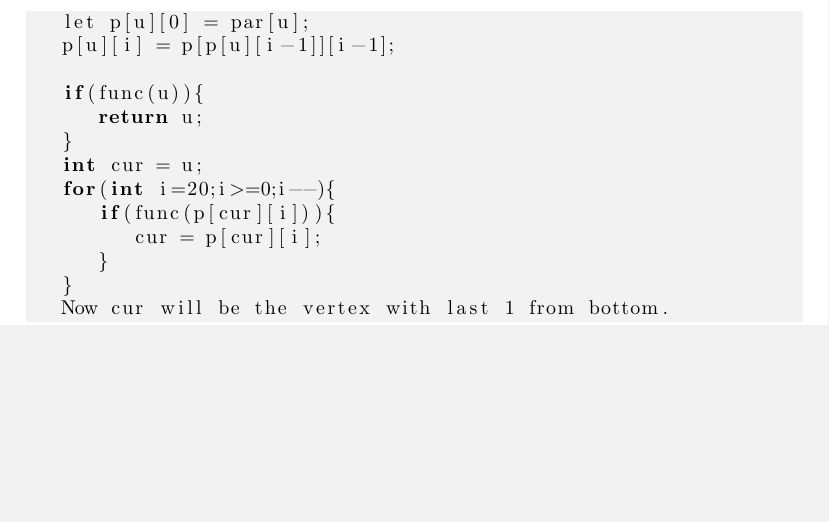
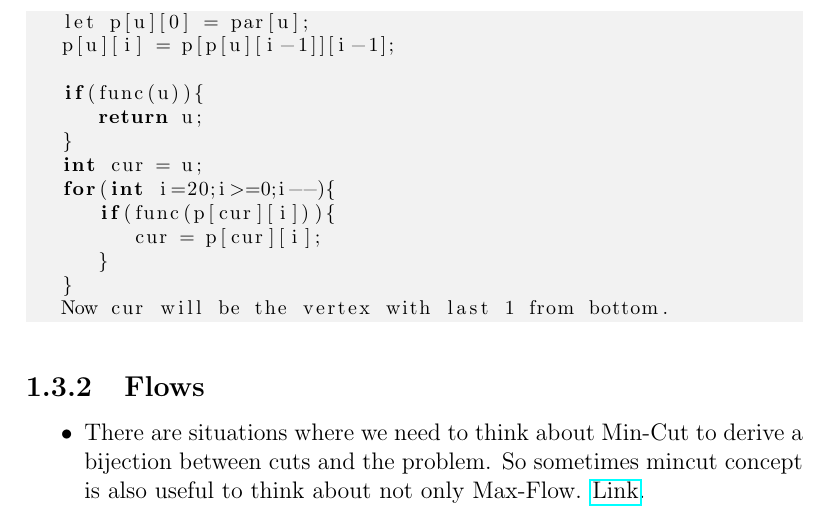
Before and after one commit to gear4th/Algorithms-Notes, a LaTeX document (graphs/graphs.tex): part of page 5 of 5, cut so that both start at the same text, the shorter picture padded with empty space. Compiled offline with pdfLaTeX.

Commit message:
min cut problem

```diff
--- a/graphs/graphs.tex
+++ b/graphs/graphs.tex
@@ -137,6 +137,11 @@ Consider the path to root $u->v_1->v_2...->root$ .Given the query create a binar
 
 \end{lstlisting}
 
+\subsection{Flows}
+\begin{itemize}
+	\item There are situations where we need to think about Min-Cut to derive a bijection between cuts and the problem. So sometimes mincut concept is also useful to think about not only Max-Flow. \href{https://atcoder.jp/contests/abc225/tasks/abc225_g}{Link}.
+
+\end{itemize}
 
 
 
```
Also changed, not shown: Notes.pdf.
